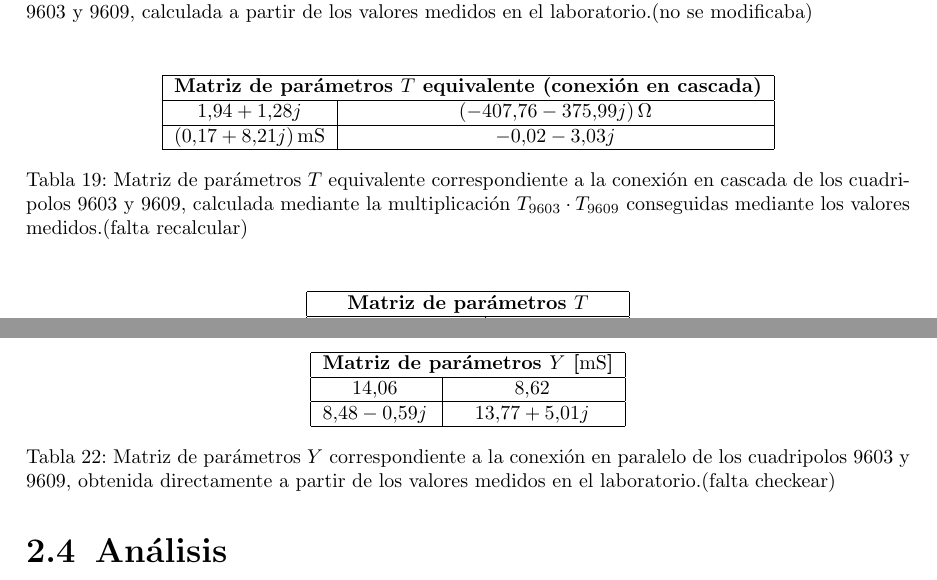
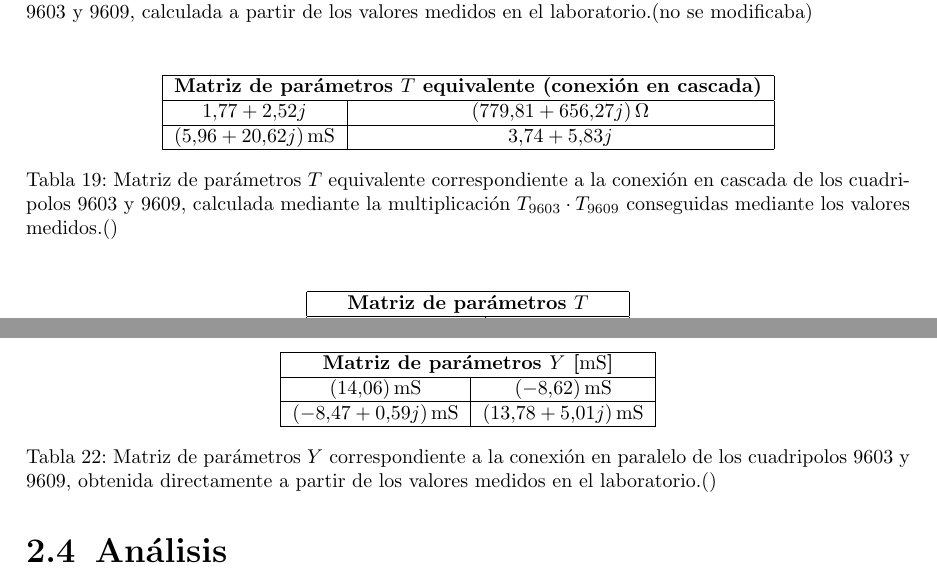
Before and after one commit to Jcaorsi/Labo_TC1, a LaTeX document (TP4_Cuadripolos/main.tex, which reads TP4_Cuadripolos/desarrolloSinAnalisis.tex): two parts of pages 13 and 14 of 15, joined at a grey line, cut so that both start at the same text. Compiled offline with pdfLaTeX.

Commit message:
añado tema tablas

```diff
--- a/TP4_Cuadripolos/desarrolloSinAnalisis.tex
+++ b/TP4_Cuadripolos/desarrolloSinAnalisis.tex
@@ -331,10 +331,10 @@ $213.55 - 213.55j\,$ & $244.80 - 212.80j\,$ \\ \hline
 \begin{tabular}{|c|c|}
 \hline
 \multicolumn{2}{|c|}{\textbf{Matriz de parámetros $T$ equivalente (conexión en cascada)}} \\ \hline
-$1.94 + 1.28j$ & $(-407.76 - 375.99j)\,\Omega$ \\ \hline
-$(0.17 + 8.21j)\,\mathrm{mS}$ & $-0.02 - 3.03j$ \\ \hline
+$1.77 + 2.52j$ & $(779.81 + 656.27j)\,\Omega$ \\ \hline
+$(5.96 + 20.62j)\,\mathrm{mS}$ & $3.74 + 5.83j$ \\ \hline
 \end{tabular}
-\caption{Matriz de parámetros $T$ equivalente correspondiente a la conexión en cascada de los cuadripolos 9603 y 9609, calculada mediante la multiplicación $T_{9603} \cdot T_{9609}$ conseguidas mediante los valores medidos.(falta recalcular)}
+\caption{Matriz de parámetros $T$ equivalente correspondiente a la conexión en cascada de los cuadripolos 9603 y 9609, calculada mediante la multiplicación $T_{9603} \cdot T_{9609}$ conseguidas mediante los valores medidos.()}
 \label{tab:matriz_T_cascada_procuto}
 \end{table}
 
@@ -346,7 +346,7 @@ $(0.17 + 8.21j)\,\mathrm{mS}$ & $-0.02 - 3.03j$ \\ \hline
 $1.62 + 2.23j$ & $(-614.61)\,\Omega$ \\ \hline
 $(6.11 + 18,8j)\,\mathrm{mS}$ & $-3.94 - 0.84j$ \\ \hline
 \end{tabular}
-\caption{Matriz de parámetros $T$ correspondiente a la conexión en cascada de los cuadripolos 9603 y 9609, obtenida directamente a partir de los valores medidos en el laboratorio.(falta checkear)}
+\caption{Matriz de parámetros $T$ correspondiente a la conexión en cascada de los cuadripolos 9603 y 9609, obtenida directamente a partir de los valores medidos en el laboratorio.()}
 \label{tab:matriz_T_cascada_directa}
 \end{table}
 
@@ -367,9 +367,9 @@ $(-11,30 + 0.60j)\,$ & $(15.70 + 5.9j)\,$ \\ \hline
 \begin{tabular}{|c|c|}
 \hline
 \multicolumn{2}{|c|}{\textbf{Matriz de parámetros $Y$  [$\mathrm{mS}$]}} \\ \hline
-$14.06\, $ & $8.62\, $ \\ \hline
-$8.48 - 0.59j\, $ & $13.77 + 5.01 j\,$ \\ \hline
+$(14.06)\,\mathrm{mS}$ & $(-8.62)\,\mathrm{mS}$ \\ \hline
+$(-8.47 + 0.59j)\,\mathrm{mS}$ & $(13.78 + 5.01j)\,\mathrm{mS}$ \\ \hline
 \end{tabular}
-\caption{Matriz de parámetros $Y$ correspondiente a la conexión en paralelo de los cuadripolos 9603 y 9609, obtenida directamente a partir de los valores medidos en el laboratorio.(falta checkear)}
+\caption{Matriz de parámetros $Y$ correspondiente a la conexión en paralelo de los cuadripolos 9603 y 9609, obtenida directamente a partir de los valores medidos en el laboratorio.()}
 \label{tab:matriz_Y_paralelo_directa}
 \end{table}
```
Also changed, not shown: TP4_Cuadripolos/main.pdf, 5 other files.
